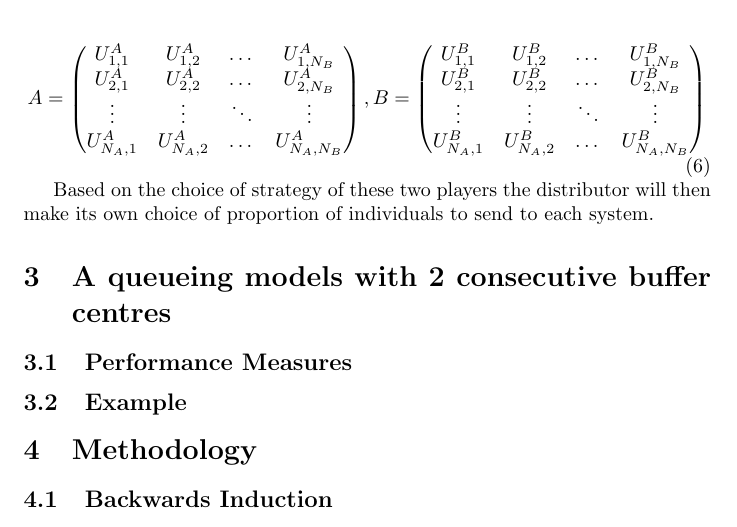
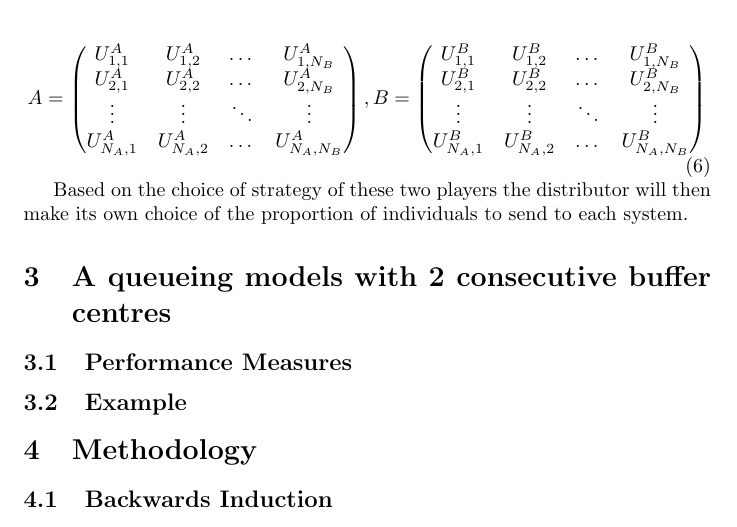
Before and after one commit to MichalisPanayides/ED-EMS-game-paper, a LaTeX document (main.tex, which reads sections/model_overview/main.tex): part of page 4 of 4, cut so that both start at the same text. Compiled offline with pdfLaTeX.

Commit message:
Minor change

```diff
--- a/sections/model_overview/main.tex
+++ b/sections/model_overview/main.tex
@@ -167,4 +165,4 @@ utilities:
 \end{equation}
 
 Based on the choice of strategy of these two players the distributor will then
-make its own choice of proportion of individuals to send to each system.
+make its own choice of the proportion of individuals to send to each system.
```
Also changed, not shown: sections/model_overview/main.tex (2 more changed lines).
